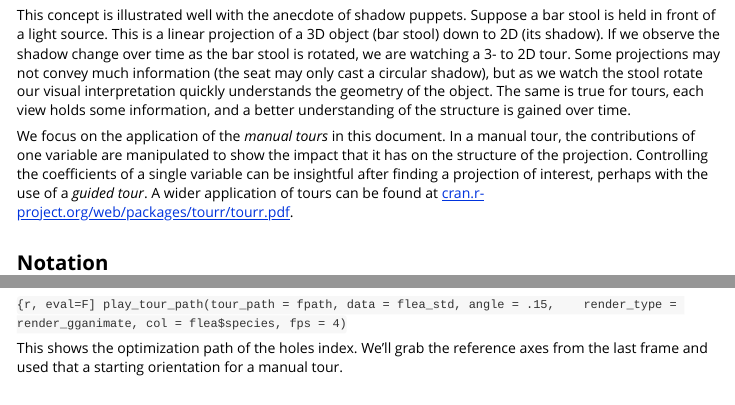
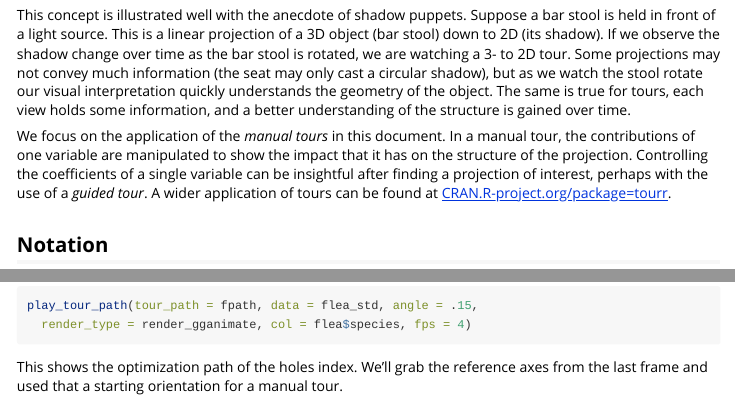
Before and after one commit to nspyrison/spinifex, an R Markdown document (vignettes/spinifex_vignette.Rmd): the page in a window 1100 px wide, from 550 px down, and a second part further down, joined at a grey line. Rendered offline with R 4.5, knitr and Pandoc, with nearby package versions; some code elsewhere in the file could not run offline.

Commit message:
CRAN changes I

```diff
--- a/vignettes/spinifex_vignette.Rmd
+++ b/vignettes/spinifex_vignette.Rmd
@@ -46,7 +46,7 @@ The package `spinifex` allows the application of manual tours, where a selected
 
 This concept is illustrated well with the anecdote of shadow puppets. Suppose a bar stool is held in front of a light source. This is a linear projection of a 3D object (bar stool) down to 2D (its shadow). If we observe the shadow change over time as the bar stool is rotated, we are watching a 3- to 2D tour. Some projections may not convey much information (the seat may only cast a circular shadow), but as we watch the stool rotate our visual interpretation quickly understands the geometry of the object. The same is true for tours, each view holds some information, and a better understanding of the structure is gained over time.
 
-We focus on the application of the *manual tours* in this document. In a manual tour, the contributions of one variable are manipulated to show the impact that it has on the structure of the projection. Controlling the coefficients of a single variable can be insightful after finding a projection of interest, perhaps with the use of a *guided tour*. A wider application of tours can be found at [cran.r-project.org/web/packages/tourr/tourr.pdf](https://cran.r-project.org/web/packages/tourr/tourr.pdf).
+We focus on the application of the *manual tours* in this document. In a manual tour, the contributions of one variable are manipulated to show the impact that it has on the structure of the projection. Controlling the coefficients of a single variable can be insightful after finding a projection of interest, perhaps with the use of a *guided tour*. A wider application of tours can be found at [CRAN.R-project.org/package=tourr](https://CRAN.R-project.org/package=tourr).
 
 ## Notation
 
```
Also changed, not shown: vignettes/spinifex_vignette.Rmd (2 more changed lines), 2 other files.
